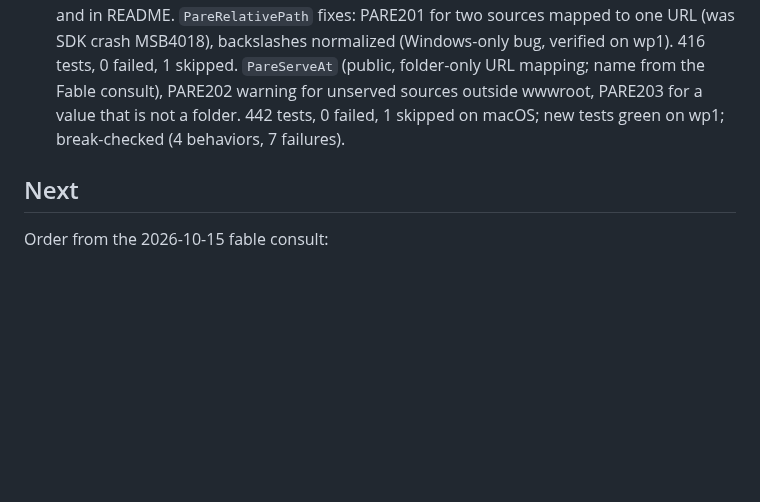
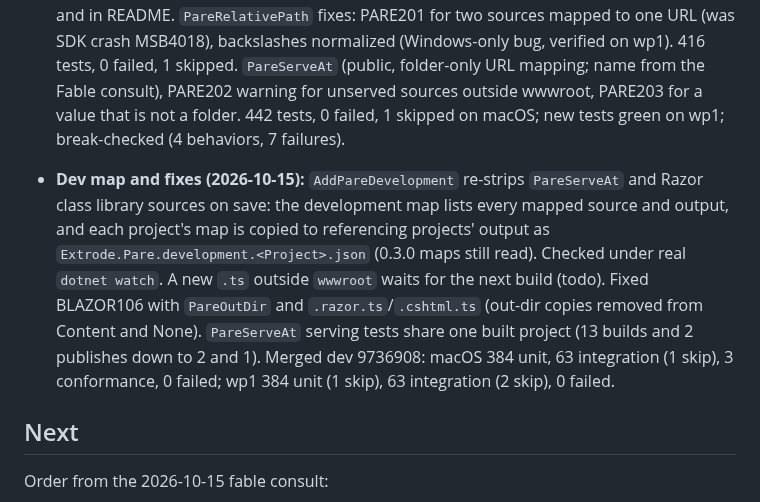
Before and after one commit to extrode/pare, a Markdown page: work/progress.md, the part around the change. Drawn GitHub-style; blank space fills up the shorter version.

Commit message:
docs(progress): dev map, BLAZOR106 fix and shared test builds

```diff
--- a/work/progress.md
+++ b/work/progress.md
@@ -262,6 +262,16 @@ convention). Update at the end of every session.
   unserved sources outside wwwroot, PARE203 for a value that is not a folder. 442 tests, 0 failed,
   1 skipped on macOS; new tests green on wp1; break-checked (4 behaviors, 7 failures).
 
+- **Dev map and fixes (2026-10-15):** `AddPareDevelopment` re-strips `PareServeAt` and Razor
+  class library sources on save: the development map lists every mapped source and output, and
+  each project's map is copied to referencing projects' output as
+  `Extrode.Pare.development.<Project>.json` (0.3.0 maps still read). Checked under real
+  `dotnet watch`. A new `.ts` outside `wwwroot` waits for the next build (todo). Fixed BLAZOR106
+  with `PareOutDir` and `.razor.ts`/`.cshtml.ts` (out-dir copies removed from Content and None).
+  `PareServeAt` serving tests share one built project (13 builds and 2 publishes down to 2 and 1).
+  Merged dev 9736908: macOS 384 unit, 63 integration (1 skip), 3 conformance, 0 failed; wp1 384
+  unit (1 skip), 63 integration (2 skip), 0 failed.
+
 ## Next
 
 Order from the 2026-10-15 fable consult:
```
